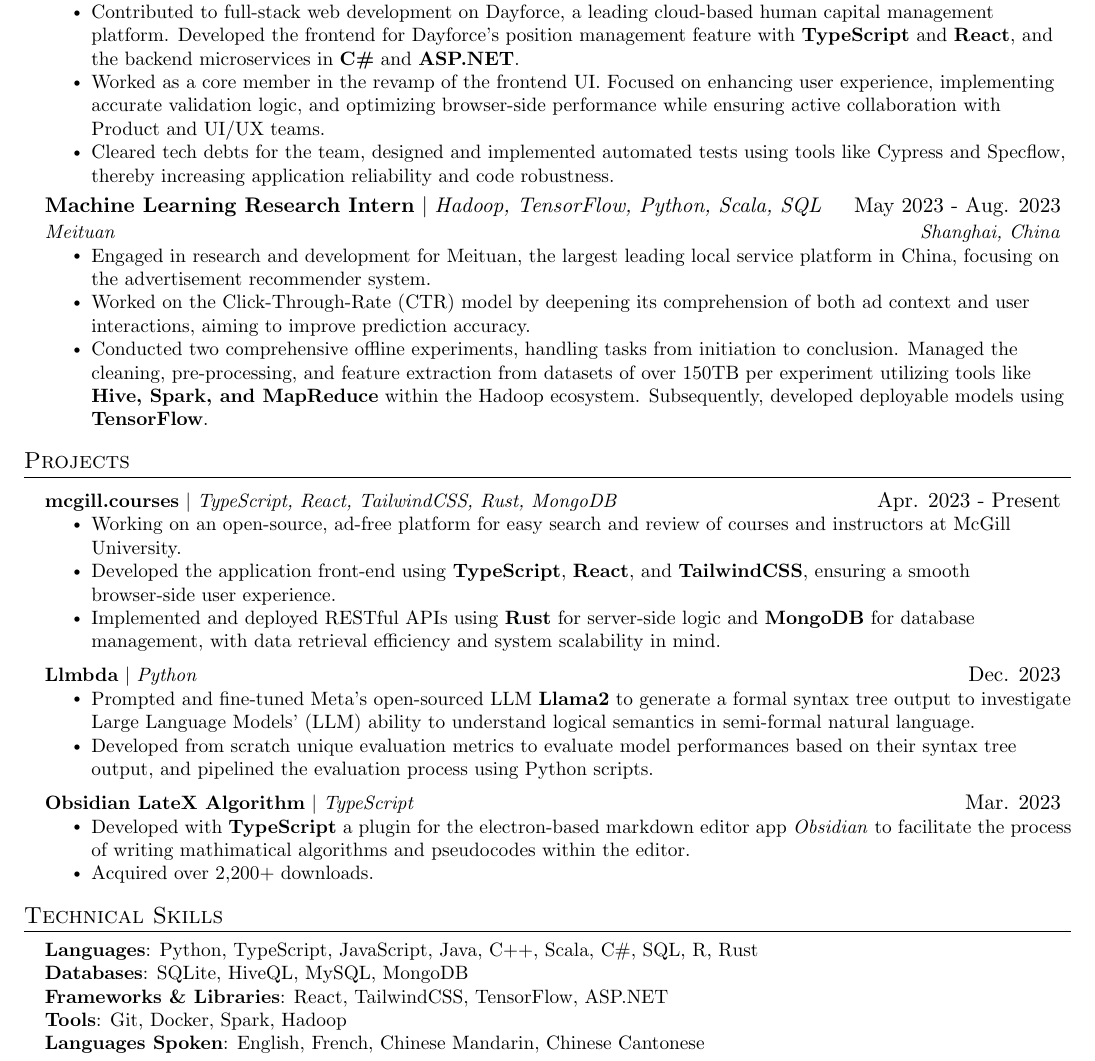
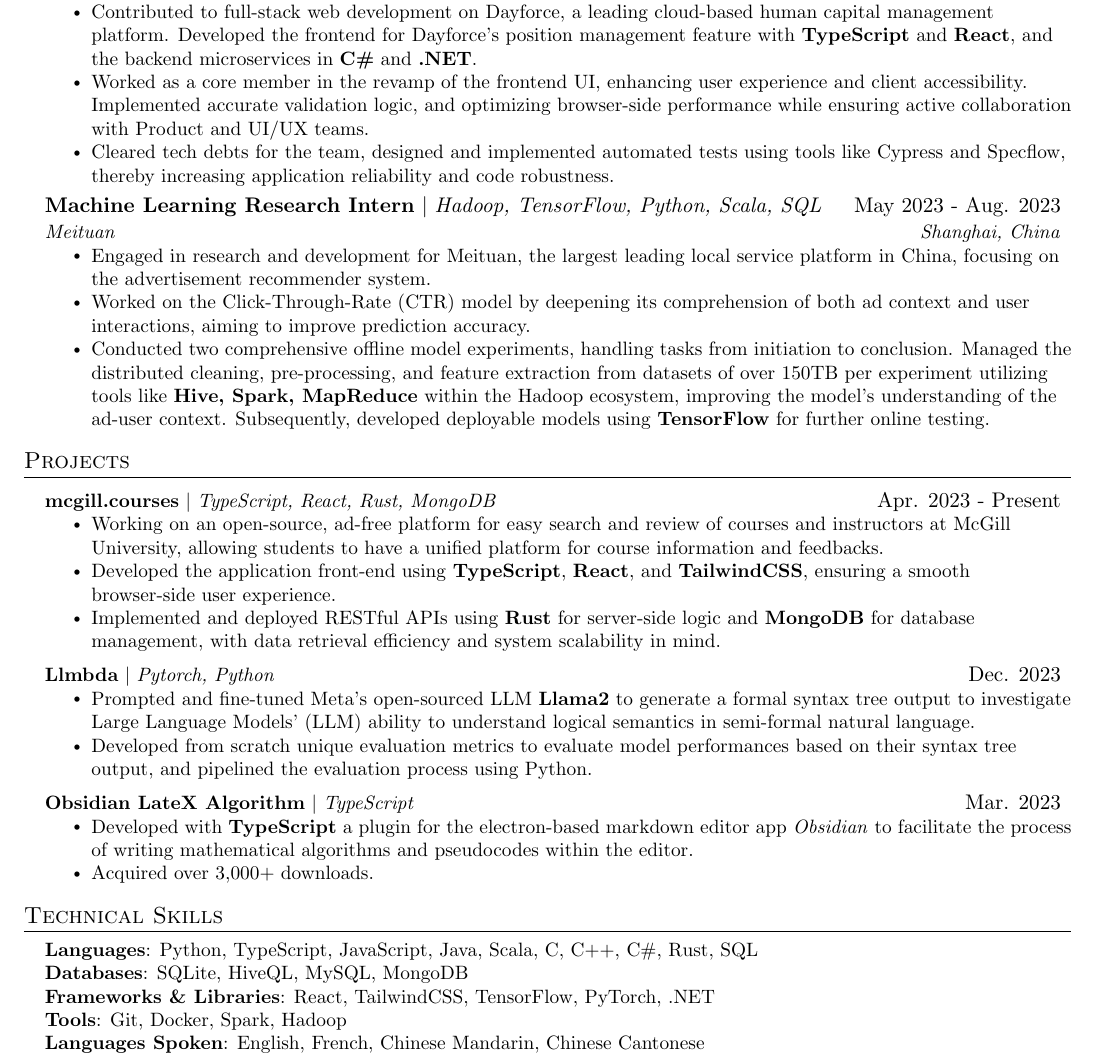
Before and after one commit to SamZhang02/cv, a LaTeX CV (English/sam_zhang_resume.tex): part of the page, cut so that both start at the same text. Compiled offline with pdfLaTeX.

Commit message:
update resume

```diff
--- a/English/sam_zhang_resume.tex
+++ b/English/sam_zhang_resume.tex
@@ -126,12 +126,13 @@
 \resumeSubHeadingListStart
 
 \resumeSubheading
-{{\textbf{Software Developer Intern}} $|$ \emph{TypeScript, React, C\#, ASP.NET, SQL}}{Sept. 2023 - Present}
+{{\textbf{Software Developer Intern}} $|$ \emph{TypeScript, React, C\#, .NET, SQL}}{Sept. 2023 - Present}
 {Dayforce}{Toronto, Canada}
 \resumeItemListStart
 \resumeItem{
-  Contributed to full-stack web development on Dayforce, a leading cloud-based human capital management platform. Developed the frontend for Dayforce's position management feature with \textbf{TypeScript} and \textbf{React}, and the backend microservices in \textbf{C\#} and \textbf{ASP.NET}.}
-  \resumeItem{Worked as a core member in the revamp of the frontend UI. Focused on enhancing user experience, implementing accurate validation logic, and optimizing browser-side performance while ensuring active collaboration with Product and UI/UX teams.}
+  Contributed to full-stack web development on Dayforce, a leading cloud-based human capital management platform. Developed the frontend for Dayforce's position management feature with \textbf{TypeScript} and \textbf{React}, and the backend microservices in \textbf{C\#} and \textbf{.NET}.}
+  \resumeItem{Worked as a core member in the revamp of the frontend UI, enhancing user experience and client accessibility.
+    Implemented accurate validation logic, and optimizing browser-side performance while ensuring active collaboration with Product and UI/UX teams.}
   \resumeItem{
   Cleared tech debts for the team, designed and implemented automated tests using tools like Cypress and Specflow, thereby increasing application reliability and code robustness.
 }
@@ -146,7 +147,12 @@
 \resumeItem{
 Worked on the Click-Through-Rate (CTR) model by deepening its comprehension of both ad context and user interactions, aiming to improve prediction accuracy.}
 \resumeItem{
-  Conducted two comprehensive offline experiments, handling tasks from initiation to conclusion. Managed the cleaning, pre-processing, and feature extraction from datasets of over 150TB per experiment utilizing tools like \textbf{Hive, Spark, and MapReduce} within the Hadoop ecosystem. Subsequently, developed deployable models using \textbf{TensorFlow}.
+  Conducted two comprehensive offline model experiments,
+  handling tasks from initiation to conclusion.
+  Managed the distributed cleaning, pre-processing,
+  and feature extraction from datasets of over 150TB per experiment utilizing tools
+  like \textbf{Hive, Spark, MapReduce} within the Hadoop ecosystem, improving the model's understanding of the ad-user context.
+  Subsequently, developed deployable models using \textbf{TensorFlow} for further online testing.
 }
 \resumeItemListEnd
 \resumeSubHeadingListEnd
@@ -156,25 +162,25 @@
 \resumeSubHeadingListStart
 
 \resumeProjectHeading
-{\href{https://mcgill.courses}{\textbf{mcgill.courses}} $|$ \emph{TypeScript, React, TailwindCSS, Rust, MongoDB}} {Apr. 2023 - Present}
+{\href{https://mcgill.courses}{\textbf{mcgill.courses}} $|$ \emph{TypeScript, React, Rust, MongoDB}} {Apr. 2023 - Present}
 \resumeItemListStart
-\resumeItem{Working on an open-source, ad-free platform for easy search and review of courses and instructors at McGill University.}
+\resumeItem{Working on an open-source, ad-free platform for easy search and review of courses and instructors at McGill University, allowing students to have a unified platform for course information and feedbacks.}
 \resumeItem{Developed the application front-end using \textbf{TypeScript}, \textbf{React}, and \textbf{TailwindCSS}, ensuring a smooth browser-side user experience.}
 \resumeItem{Implemented and deployed RESTful APIs using \textbf{Rust} for server-side logic and \textbf{MongoDB} for database management, with data retrieval efficiency and system scalability in mind.}
 \resumeItemListEnd
 
 \resumeProjectHeading
-{\href{https://github.com/SamZhang02/llmbda}{\textbf{Llmbda}} $|$ \emph{Python}} {Dec. 2023}
+{\href{https://github.com/SamZhang02/llmbda}{\textbf{Llmbda}} $|$ \emph{Pytorch, Python}} {Dec. 2023}
 \resumeItemListStart
 \resumeItem{Prompted and fine-tuned Meta's open-sourced LLM \textbf{Llama2} to generate a formal syntax tree output to investigate Large Language Models' (LLM) ability to understand logical semantics in semi-formal natural language.}
-\resumeItem{Developed from scratch unique evaluation metrics to evaluate model performances based on their syntax tree output, and pipelined the evaluation process using Python scripts.}
+\resumeItem{Developed from scratch unique evaluation metrics to evaluate model performances based on their syntax tree output, and pipelined the evaluation process using Python.}
 \resumeItemListEnd
 
 \resumeProjectHeading
 {\href{https://github.com/SamZhang02/obsidian-latex-algorithms.git}{\textbf{Obsidian LateX Algorithm}} $|$ \emph{TypeScript}} {Mar. 2023}
 \resumeItemListStart
-\resumeItem{Developed with \textbf{TypeScript} a plugin for the electron-based markdown editor app \textit{Obsidian} to facilitate the process of writing mathimatical algorithms and pseudocodes within the editor.}
-\resumeItem{Acquired over 2,200+ downloads.}
+\resumeItem{Developed with \textbf{TypeScript} a plugin for the electron-based markdown editor app \textit{Obsidian} to facilitate the process of writing mathematical algorithms and pseudocodes within the editor.}
+\resumeItem{Acquired over 3,000+ downloads.}
 \resumeItemListEnd
 
 \resumeSubHeadingListEnd
@@ -183,9 +189,9 @@
 \section{Technical Skills}
 \begin{itemize}[leftmargin=0.15in, label={}]
   \small{\item{
-        \textbf{Languages}{: Python, TypeScript, JavaScript, Java, C++, Scala, C\#, SQL, R, Rust} \\
+        \textbf{Languages}{: Python, TypeScript, JavaScript, Java, Scala, C, C++, C\#, Rust, SQL} \\
         \textbf{Databases}{: SQLite, HiveQL, MySQL, MongoDB}\\
-        \textbf{Frameworks \& Libraries}{: React, TailwindCSS, TensorFlow, ASP.NET}\\
+        \textbf{Frameworks \& Libraries}{: React, TailwindCSS, TensorFlow, PyTorch, .NET}\\
         \textbf{Tools}{: Git, Docker, Spark, Hadoop}\\
         \textbf{Languages Spoken}{: English, French, Chinese Mandarin, Chinese Cantonese}\\
         }}
```
Also changed, not shown: English/sam_zhang_resume.pdf.
